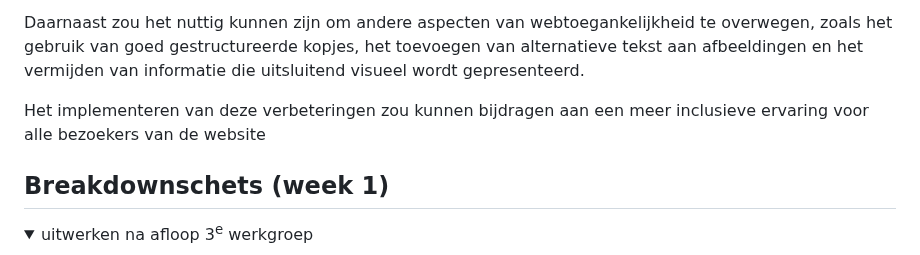
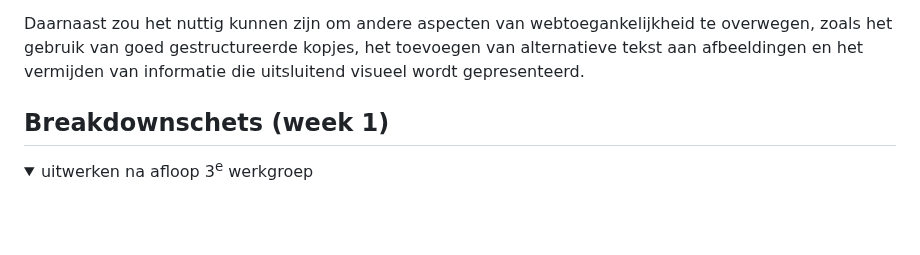
Before and after one commit to ahaddoz/frontend, a Markdown page: README.md, the part around the change. GitHub-like rendering; folded sections open; blank space fills up the shorter version.

```diff
--- a/README.md
+++ b/README.md
@@ -64,7 +64,6 @@ Ik denk dat de site gebruiksvriendelijker kan worden gemaakt door de afbeeldinge
 
 Daarnaast zou het nuttig kunnen zijn om andere aspecten van webtoegankelijkheid te overwegen, zoals het gebruik van goed gestructureerde kopjes, het toevoegen van alternatieve tekst aan afbeeldingen en het vermijden van informatie die uitsluitend visueel wordt gepresenteerd.
 
-Het implementeren van deze verbeteringen zou kunnen bijdragen aan een meer inclusieve ervaring voor alle bezoekers van de website
 
 </details>
 
```
